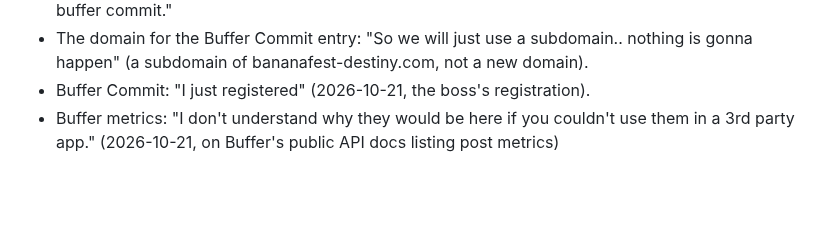
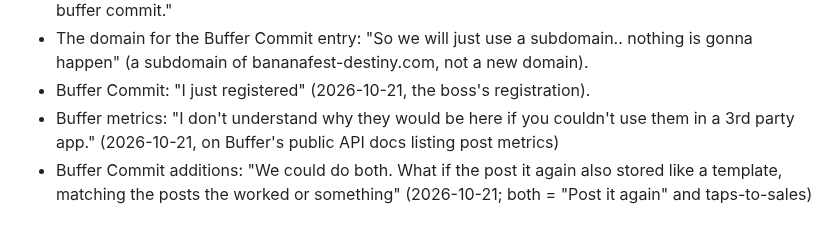
Before and after one commit to walkertbrown/Cider-Prod, a Markdown page: FACTS.md, the part around the change. GitHub-like rendering; blank space fills up the shorter version.

```diff
--- a/FACTS.md
+++ b/FACTS.md
@@ -324,3 +324,4 @@ up in the boss's Google Search Console. The boss: "Yes of course"
   domain).
 - Buffer Commit: "I just registered" (2026-10-21, the boss's registration).
 - Buffer metrics: "I don't understand why they would be here if you couldn't use them in a 3rd party app." (2026-10-21, on Buffer's public API docs listing post metrics)
+- Buffer Commit additions: "We could do both. What if the post it again also stored like a template, matching the posts the worked or something" (2026-10-21; both = "Post it again" and taps-to-sales)
```
Also changed, not shown: plan/2026-10-21-buffer-commit-channels.md (+28 -0 lines).
